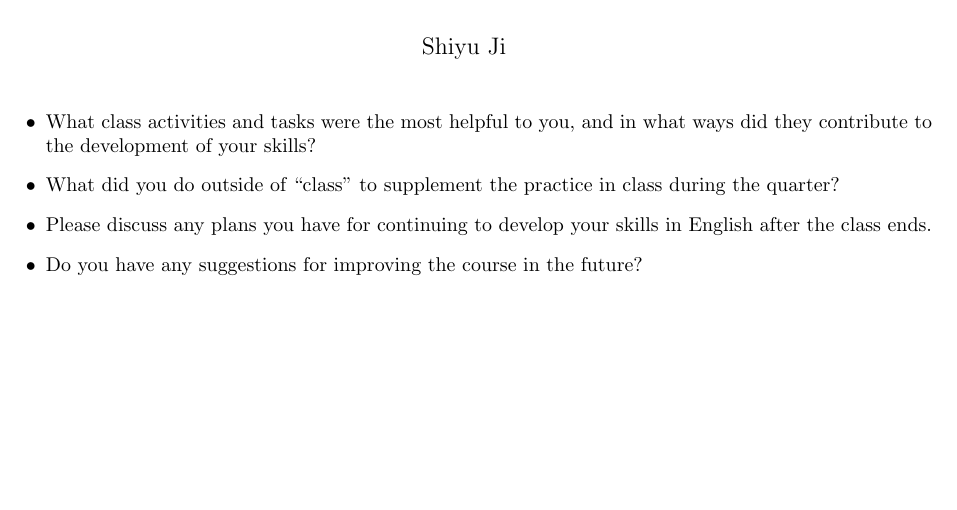
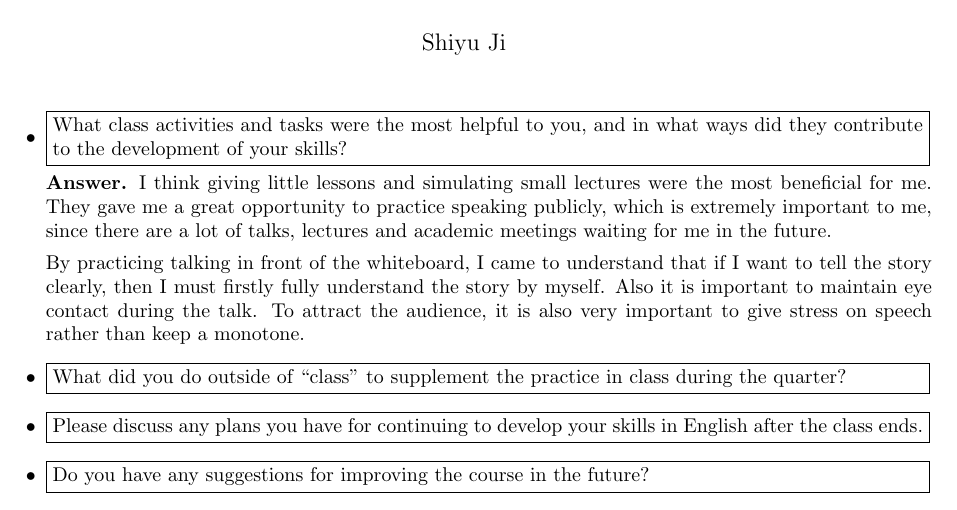
Before and after one commit to shiyujiucsb/ling4_reflective_journal, a LaTeX document (reflective_journal.tex): part of the page, cut so that both start at the same text, the shorter picture padded with empty space. Compiled offline with pdfLaTeX.

Commit message:
Committer: Shiyu Ji <shiyu@csil.cs.ucsb.edu> On branch master Your branch is up-to-date with 'origin/master'. Changes to be committed: modified:   reflective_journal.tex

```diff
--- a/reflective_journal.tex
+++ b/reflective_journal.tex
@@ -10,18 +10,32 @@
 
 \begin{itemize}
 
+\newcommand{\question}[1]{\fbox{\parbox{0.93\textwidth}{#1}}}
+
 \item
+\question{
 What class activities and tasks were the most helpful to you,
 and in what ways did they contribute to the development of your skills?
+}
+
+{\bf Answer.} I think giving little lessons and simulating small lectures were the most beneficial for me. They gave me a great opportunity to practice speaking publicly, which is extremely important to me, since there are a lot of talks, lectures and academic meetings waiting for me in the future.
+
+By practicing talking in front of the whiteboard, I came to understand that if I want to tell the story clearly, then I must firstly fully understand the story by myself. Also it is important to maintain eye contact during the talk. To attract the audience, it is also very important to give stress on speech rather than keep a monotone.
 
 \item
+\question{
 What did you do outside of “class” to supplement the practice in class during the quarter?
+}
 
 \item
+\question{
 Please discuss any plans you have for continuing to develop your skills in English after the class ends.
+}
 
 \item
+\question{
 Do you have any suggestions for improving the course in the future?
+}
 
 \end{itemize}
 
```
